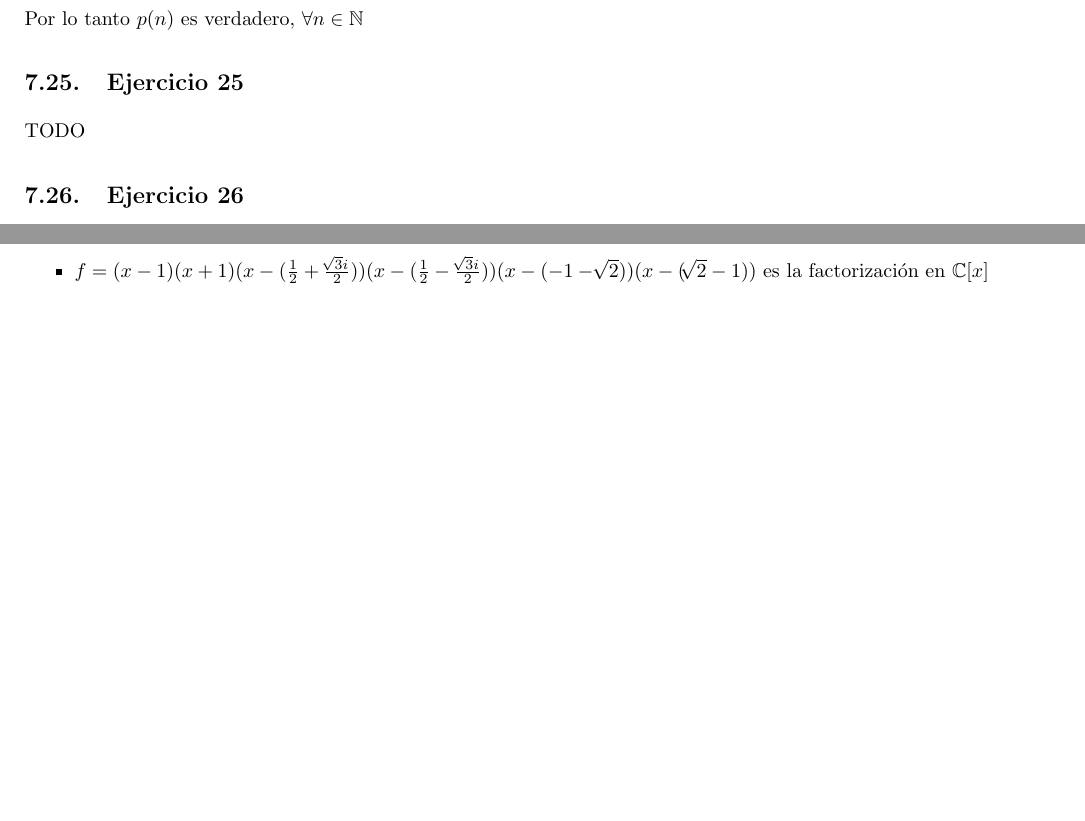
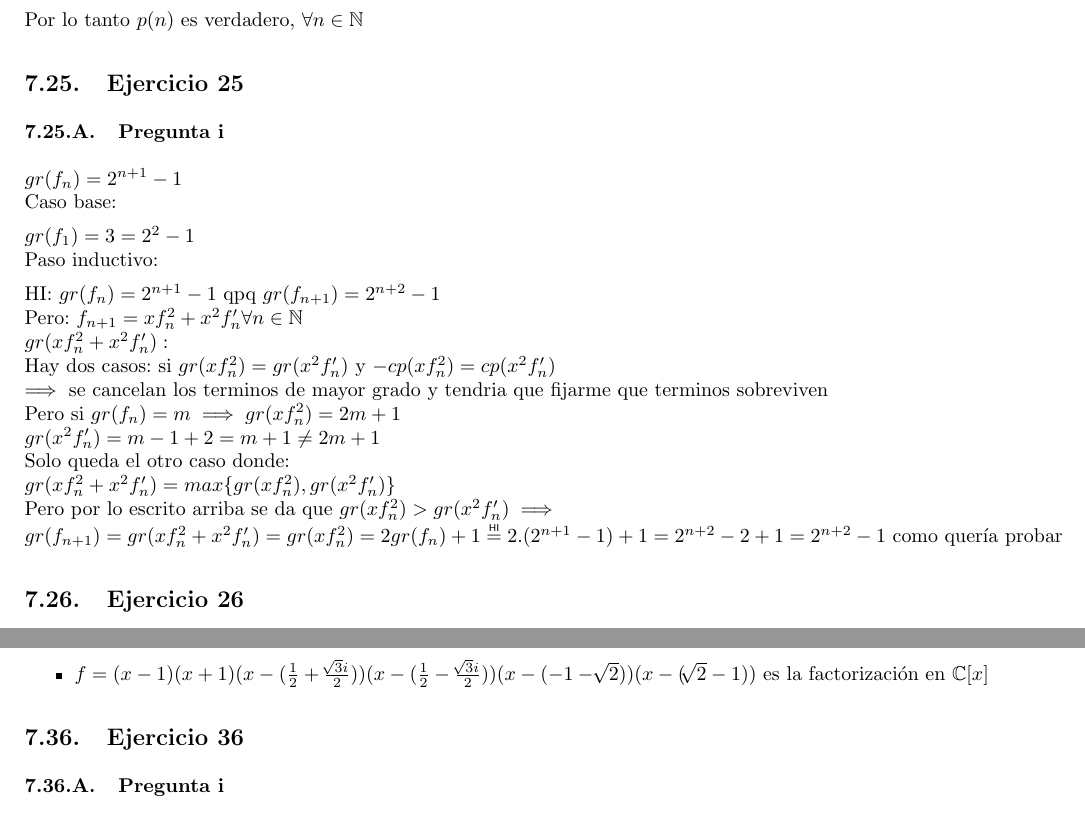
Before and after one commit to yagopajarino/uba-algebraI, a LaTeX document (practicas/soluciones/Práctica 7.tex): two parts of pages 17 and 25 of 27 before the commit and two parts of pages 17 and 26 of 27 after it, joined at a grey line, cut so that both start at the same text, the shorter picture padded with empty space. Compiled offline with pdfLaTeX.

Commit message:
Agregado /práctica7/ejercicio25/i

```diff
--- a/practicas/soluciones/Práctica 7.tex
+++ b/practicas/soluciones/Práctica 7.tex
@@ -874,7 +874,25 @@ Luego $ p(h) \implies p(h+1); \forall h \geq 1 $
 Por lo tanto $ p(n) $ es verdadero, $ \forall n \in \mathbb{N} $
 
 \subsection{Ejercicio 25}
-TODO
+\subsubsection{Pregunta i}
+$gr(f_n) = 2^{n+1}-1$ \\
+Caso base:
+
+$gr(f_1) = 3 = 2^{2}-1$ \\
+Paso inductivo:
+
+HI: $gr(f_n) = 2^{n+1}-1$ qpq $gr(f_{n+1}) = 2^{n+2}-1$ \\
+Pero:
+$f_{n+1} = xf_{n}^{2}+x^{2}f'_n \forall n \in \mathbb{N}$ \\
+$gr(xf_{n}^{2}+x^{2}f'_n):$ \\
+Hay dos casos: si $gr(xf_n^2)=gr(x^{2}f'_n)$ y $-cp(xf_n^2)=cp(x^{2}f'_n)$ \\
+$\implies$ se cancelan los terminos de mayor grado y tendria que fijarme que terminos sobreviven \\
+Pero si $gr(f_n)=m \implies gr(xf_n^2)=2m+1$ \\
+$gr(x^{2}f'_n) = m-1+2=m+1 \neq 2m+1$ \\
+Solo queda el otro caso donde: \\
+$gr(xf_{n}^{2}+x^{2}f'_n) = max\{gr(xf_n^2),gr(x^{2}f'_n)\}$ \\
+Pero por lo escrito arriba se da que $gr(xf_n^2) > gr(x^{2}f'_n) \implies$ \\
+$gr(f_{n+1})=gr(xf_{n}^{2}+x^{2}f'_n)=gr(xf_{n}^{2})=2gr(f_n)+1 \eqHI 2.(2^{n+1}-1)+1=2^{n+2}-2+1=2^{n+2}-1$ como quería probar
 
 \subsection{Ejercicio 26}
 TODO
```
Also changed, not shown: practicas/soluciones/Práctica 7.pdf.
